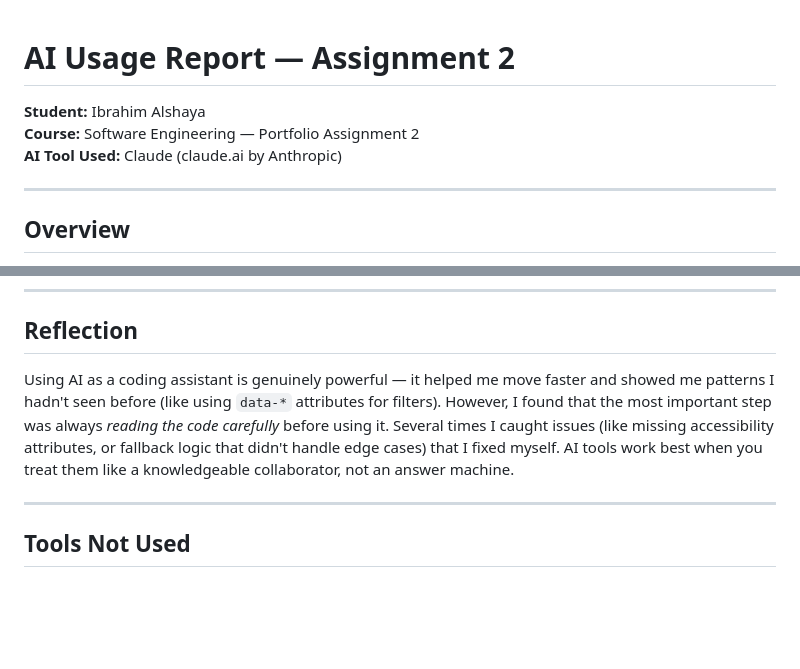
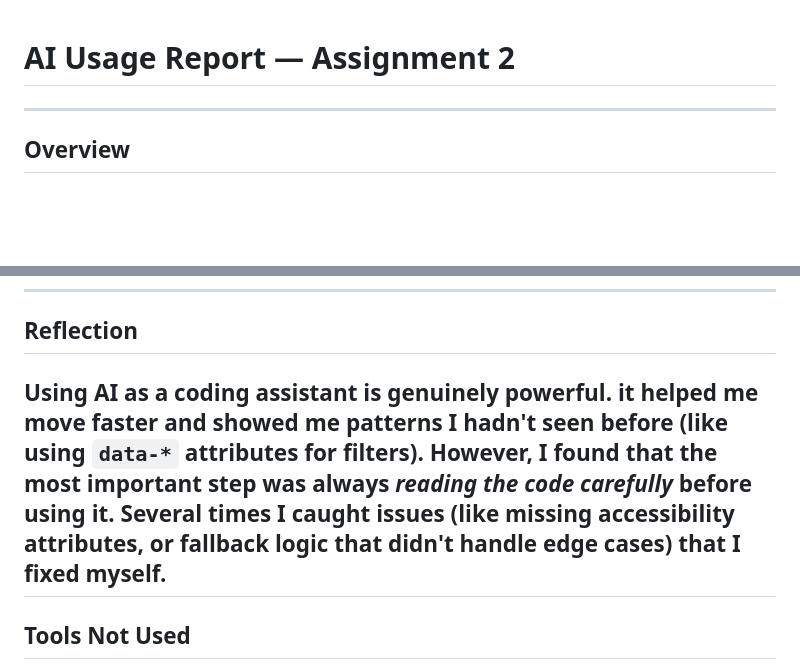
Before and after one commit to ibshaya/202176470-ibrahimalshaya-assignment3, a Markdown page: docs/ai-usage-report.md, 2 parts joined by grey strips. Rendered like a GitHub page; blank space fills up the shorter version.

```diff
--- a/docs/ai-usage-report.md
+++ b/docs/ai-usage-report.md
@@ -1,8 +1,6 @@
 # AI Usage Report — Assignment 2
 
-**Student:** Ibrahim Alshaya
-**Course:** Software Engineering — Portfolio Assignment 2
-**AI Tool Used:** Claude (claude.ai by Anthropic)
+
 
 ---
 
@@ -54,8 +52,7 @@ I used Claude as an AI assistant throughout this assignment, primarily for code
 
 ## Reflection
 
-Using AI as a coding assistant is genuinely powerful — it helped me move faster and showed me patterns I hadn't seen before (like using `data-*` attributes for filters). However, I found that the most important step was always *reading the code carefully* before using it. Several times I caught issues (like missing accessibility attributes, or fallback logic that didn't handle edge cases) that I fixed myself. AI tools work best when you treat them like a knowledgeable collaborator, not an answer machine.
-
+Using AI as a coding assistant is genuinely powerful. it helped me move faster and showed me patterns I hadn't seen before (like using `data-*` attributes for filters). However, I found that the most important step was always *reading the code carefully* before using it. Several times I caught issues (like missing accessibility attributes, or fallback logic that didn't handle edge cases) that I fixed myself.
 ---
 
 ## Tools Not Used
```
